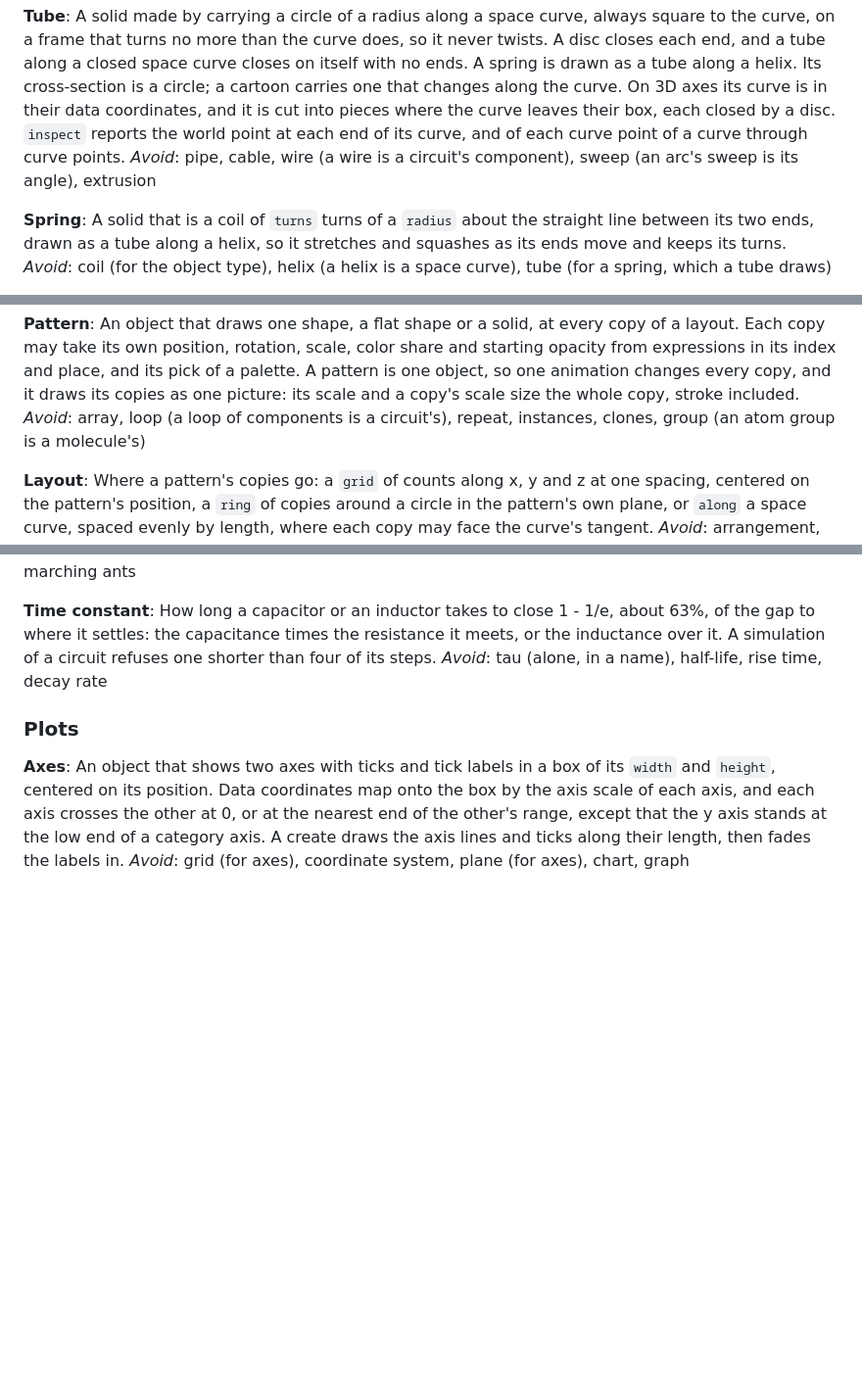
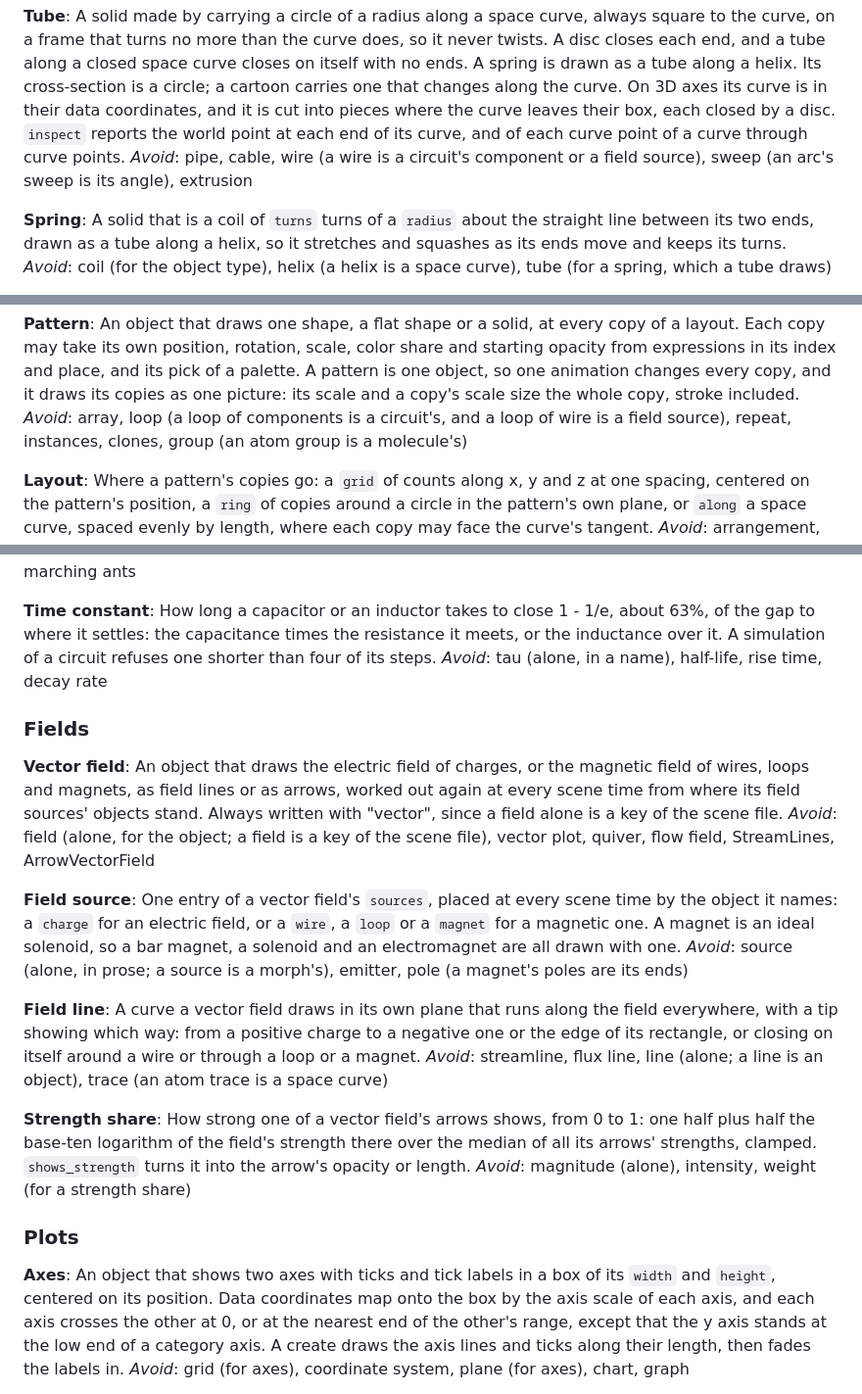
Before and after one commit to original-david-knight/sci-anim-tool, a Markdown page: GLOSSARY.md, 3 parts joined by grey strips. Shown at 98% size. GitHub-like rendering; blank space fills up the shorter version.

Commit message:
Name vector fields, field sources, field lines and strength shares
Give wire and loop their notes as field sources where other terms avoid
them.

Claude-Session: https://claude.ai/code/session_01SmNBWaQSa2qZKjA2WmtRvC

```diff
--- a/GLOSSARY.md
+++ b/GLOSSARY.md
@@ -180,7 +180,7 @@ _Avoid_: CA trace (for one of another atom name), backbone (a polymer chain's at
 
 **Tube**:
 A solid made by carrying a circle of a radius along a space curve, always square to the curve, on a frame that turns no more than the curve does, so it never twists. A disc closes each end, and a tube along a closed space curve closes on itself with no ends. A spring is drawn as a tube along a helix. Its cross-section is a circle; a cartoon carries one that changes along the curve. On 3D axes its curve is in their data coordinates, and it is cut into pieces where the curve leaves their box, each closed by a disc. `inspect` reports the world point at each end of its curve, and of each curve point of a curve through curve points.
-_Avoid_: pipe, cable, wire (a wire is a circuit's component), sweep (an arc's sweep is its angle), extrusion
+_Avoid_: pipe, cable, wire (a wire is a circuit's component or a field source), sweep (an arc's sweep is its angle), extrusion
 
 **Spring**:
 A solid that is a coil of `turns` turns of a `radius` about the straight line between its two ends, drawn as a tube along a helix, so it stretches and squashes as its ends move and keeps its turns.
@@ -192,7 +192,7 @@ _Avoid_: trace (an atom trace is a space curve through a PDB file's atoms), path
 
 **Pattern**:
 An object that draws one shape, a flat shape or a solid, at every copy of a layout. Each copy may take its own position, rotation, scale, color share and starting opacity from expressions in its index and place, and its pick of a palette. A pattern is one object, so one animation changes every copy, and it draws its copies as one picture: its scale and a copy's scale size the whole copy, stroke included.
-_Avoid_: array, loop (a loop of components is a circuit's), repeat, instances, clones, group (an atom group is a molecule's)
+_Avoid_: array, loop (a loop of components is a circuit's, and a loop of wire is a field source), repeat, instances, clones, group (an atom group is a molecule's)
 
 **Layout**:
 Where a pattern's copies go: a `grid` of counts along x, y and z at one spacing, centered on the pattern's position, a `ring` of copies around a circle in the pattern's own plane, or `along` a space curve, spaced evenly by length, where each copy may face the curve's tangent.
@@ -584,6 +584,24 @@ _Avoid_: electrons (they move the conventional way), particles, flow arrows, mar
 How long a capacitor or an inductor takes to close 1 - 1/e, about 63%, of the gap to where it settles: the capacitance times the resistance it meets, or the inductance over it. A simulation of a circuit refuses one shorter than four of its steps.
 _Avoid_: tau (alone, in a name), half-life, rise time, decay rate
 
+### Fields
+
+**Vector field**:
+An object that draws the electric field of charges, or the magnetic field of wires, loops and magnets, as field lines or as arrows, worked out again at every scene time from where its field sources' objects stand. Always written with "vector", since a field alone is a key of the scene file.
+_Avoid_: field (alone, for the object; a field is a key of the scene file), vector plot, quiver, flow field, StreamLines, ArrowVectorField
+
+**Field source**:
+One entry of a vector field's `sources`, placed at every scene time by the object it names: a `charge` for an electric field, or a `wire`, a `loop` or a `magnet` for a magnetic one. A magnet is an ideal solenoid, so a bar magnet, a solenoid and an electromagnet are all drawn with one.
+_Avoid_: source (alone, in prose; a source is a morph's), emitter, pole (a magnet's poles are its ends)
+
+**Field line**:
+A curve a vector field draws in its own plane that runs along the field everywhere, with a tip showing which way: from a positive charge to a negative one or the edge of its rectangle, or closing on itself around a wire or through a loop or a magnet.
+_Avoid_: streamline, flux line, line (alone; a line is an object), trace (an atom trace is a space curve)
+
+**Strength share**:
+How strong one of a vector field's arrows shows, from 0 to 1: one half plus half the base-ten logarithm of the field's strength there over the median of all its arrows' strengths, clamped. `shows_strength` turns it into the arrow's opacity or length.
+_Avoid_: magnitude (alone), intensity, weight (for a strength share)
+
 ### Plots
 
 **Axes**:
```
Also changed, not shown: other parts of GLOSSARY.md (+1 -1 lines).
